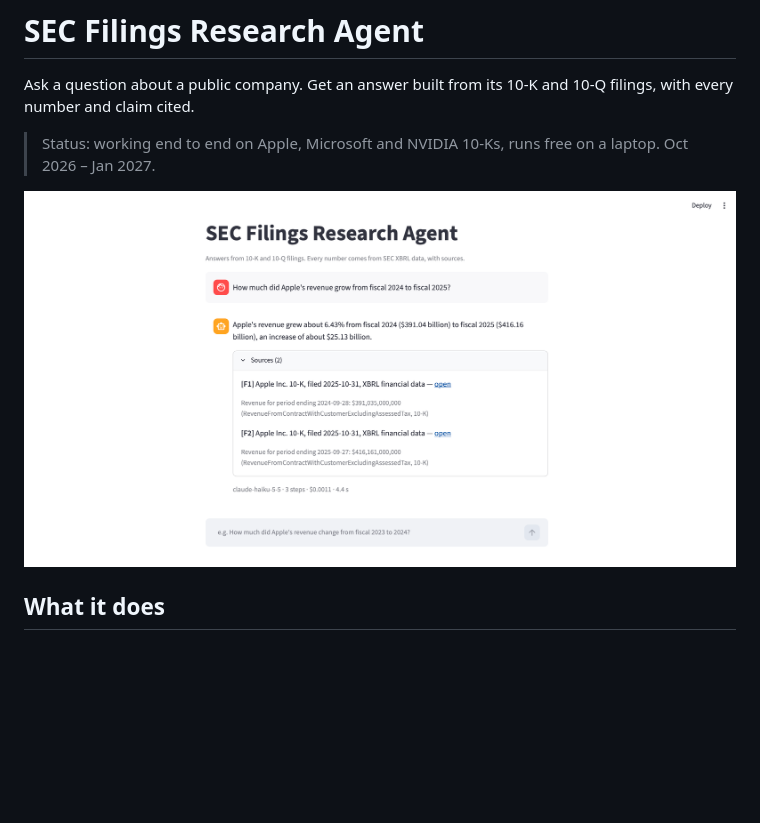
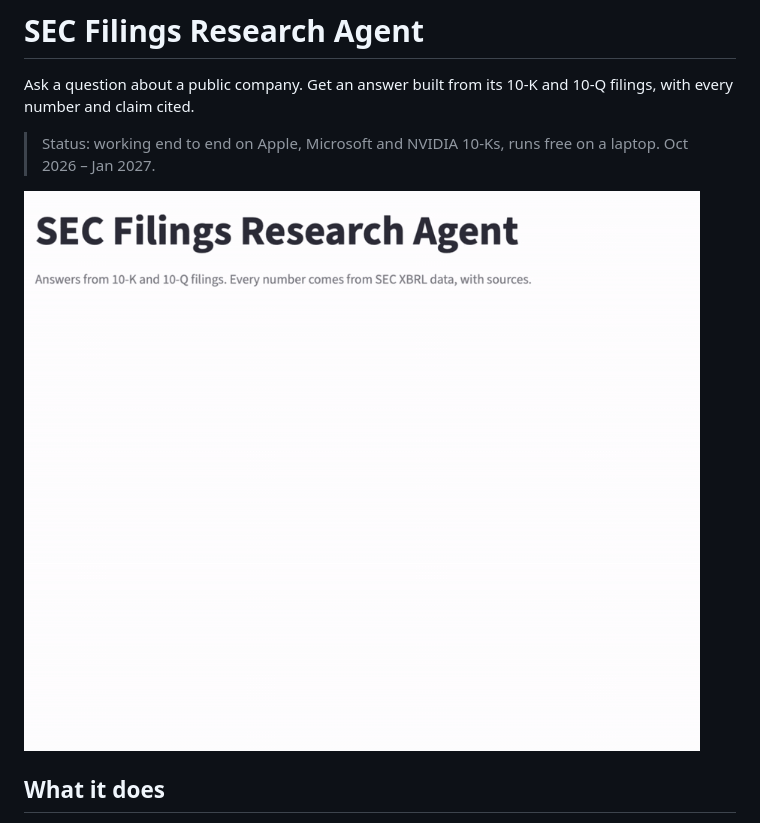
Before and after one commit to satya764/sec-research-agent, a Markdown page: README.md, the part around the change. Drawn GitHub-style; pictures changed too: docs/demo.gif (added); blank space fills up the shorter version.

Commit message:
Sonnet 37/37, demo GIF and screenshot in README

```diff
--- a/README.md
+++ b/README.md
@@ -4,7 +4,7 @@ Ask a question about a public company. Get an answer built from its 10-K and 10-
 
 > Status: working end to end on Apple, Microsoft and NVIDIA 10-Ks, runs free on a laptop. Oct 2026 – Jan 2027.
 
-![Streamlit UI: Apple revenue growth with XBRL sources, cost and latency](docs/ui.png)
+![Demo: asking for Apple revenue growth, answer with XBRL sources, cost and latency](docs/demo.gif)
 
 ## What it does
 
```
